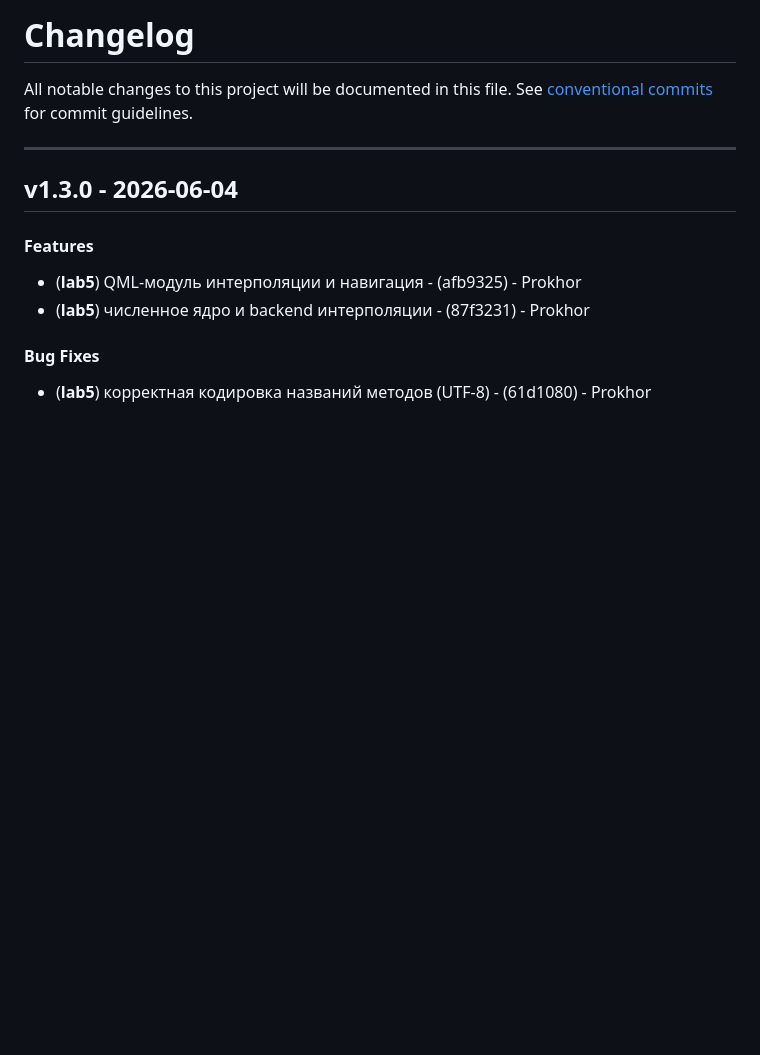
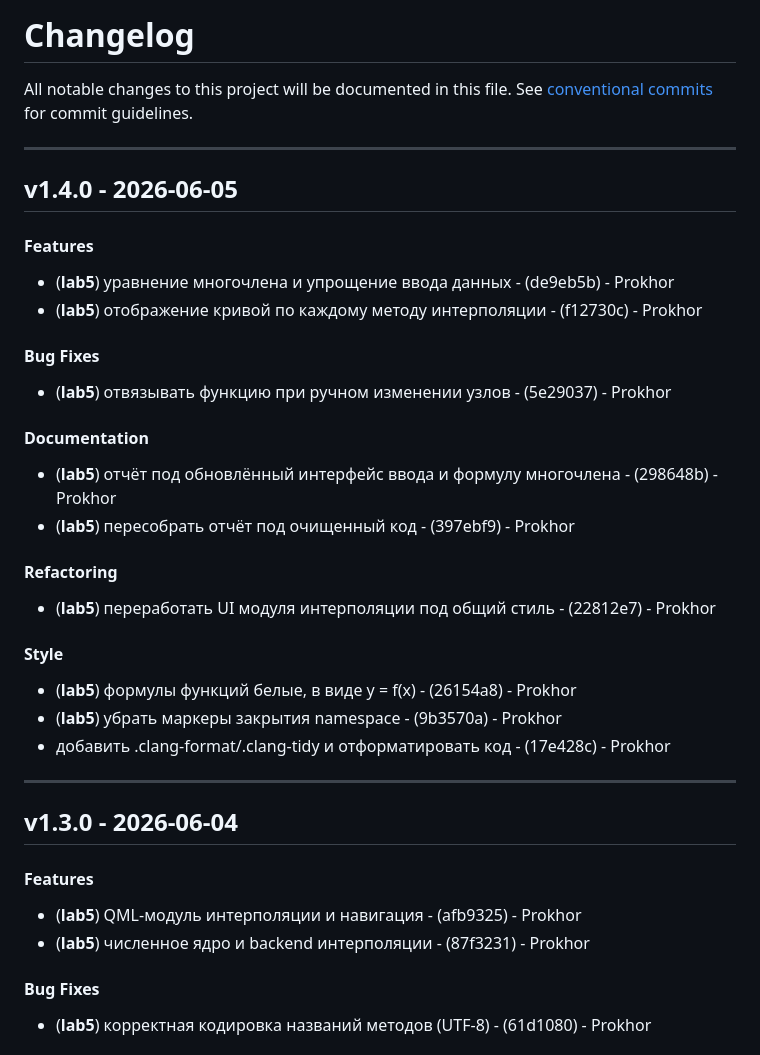
Before and after one commit to Oriptal/calc-math-lab2, a Markdown page: CHANGELOG.md, the part around the change. Drawn GitHub-style; blank space fills up the shorter version.

Commit message:
chore(version): v1.4.0

```diff
--- a/CHANGELOG.md
+++ b/CHANGELOG.md
@@ -2,6 +2,24 @@
 All notable changes to this project will be documented in this file. See [conventional commits](https://www.conventionalcommits.org/) for commit guidelines.
 
 - - -
+## v1.4.0 - 2026-06-05
+#### Features
+- (**lab5**) уравнение многочлена и упрощение ввода данных - (de9eb5b) - Prokhor
+- (**lab5**) отображение кривой по каждому методу интерполяции - (f12730c) - Prokhor
+#### Bug Fixes
+- (**lab5**) отвязывать функцию при ручном изменении узлов - (5e29037) - Prokhor
+#### Documentation
+- (**lab5**) отчёт под обновлённый интерфейс ввода и формулу многочлена - (298648b) - Prokhor
+- (**lab5**) пересобрать отчёт под очищенный код - (397ebf9) - Prokhor
+#### Refactoring
+- (**lab5**) переработать UI модуля интерполяции под общий стиль - (22812e7) - Prokhor
+#### Style
+- (**lab5**) формулы функций белые, в виде y = f(x) - (26154a8) - Prokhor
+- (**lab5**) убрать маркеры закрытия namespace - (9b3570a) - Prokhor
+- добавить .clang-format/.clang-tidy и отформатировать код - (17e428c) - Prokhor
+
+- - -
+
 ## v1.3.0 - 2026-06-04
 #### Features
 - (**lab5**) QML-модуль интерполяции и навигация - (afb9325) - Prokhor
```
